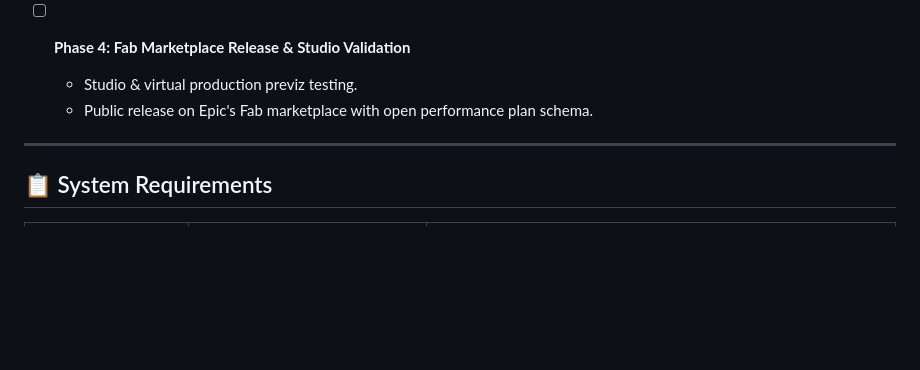
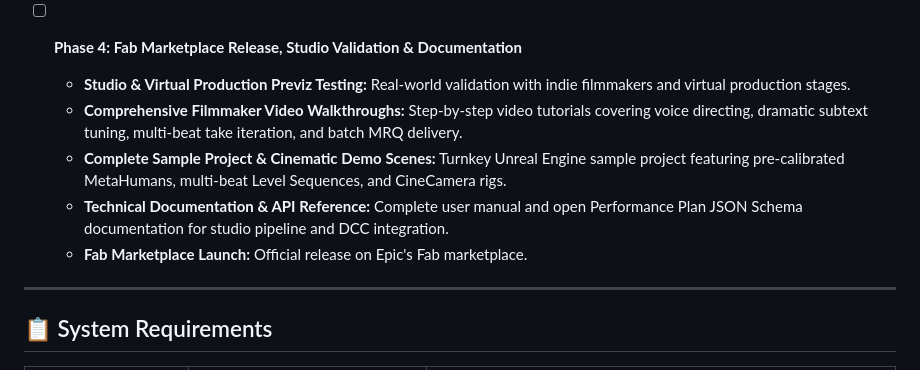
Before and after one commit to drc1985/MetaHuman_Performance_Director_v2, a Markdown page: README.md, the part around the change. Drawn GitHub-style; blank space fills up the shorter version.

Commit message:
docs(readme): expand Phase 4 roadmap with walkthroughs, sample project demo scenes, and API docs

```diff
--- a/README.md
+++ b/README.md
@@ -138,9 +138,12 @@ Here's a summary of changes from the original V1 release, and what will be relea
   - **DP Camera Coverage Package:** Automatic suggestion and generation of Master Two-Shots, OTS, MCU singles, and emotional close-up coverage.
   - **Multi-Character Relational Directing:** Compound natural language parsing for multi-actor relational notes (*"Julia and Todd turn away... Julia stops first"*), Master Sequence take branching, and cross-character take mixing.
 
-- [ ] **Phase 4: Fab Marketplace Release & Studio Validation**
-  - Studio & virtual production previz testing.
-  - Public release on Epic's Fab marketplace with open performance plan schema.
+- [ ] **Phase 4: Fab Marketplace Release, Studio Validation & Documentation**
+  - **Studio & Virtual Production Previz Testing:** Real-world validation with indie filmmakers and virtual production stages.
+  - **Comprehensive Filmmaker Video Walkthroughs:** Step-by-step video tutorials covering voice directing, dramatic subtext tuning, multi-beat take iteration, and batch MRQ delivery.
+  - **Complete Sample Project & Cinematic Demo Scenes:** Turnkey Unreal Engine sample project featuring pre-calibrated MetaHumans, multi-beat Level Sequences, and CineCamera rigs.
+  - **Technical Documentation & API Reference:** Complete user manual and open Performance Plan JSON Schema documentation for studio pipeline and DCC integration.
+  - **Fab Marketplace Launch:** Official release on Epic's Fab marketplace.
 
 ---
 
```
